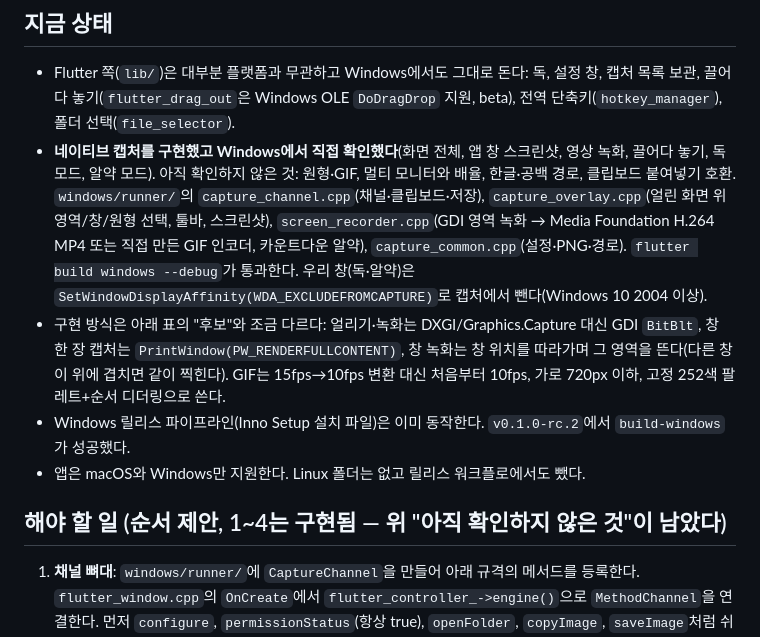
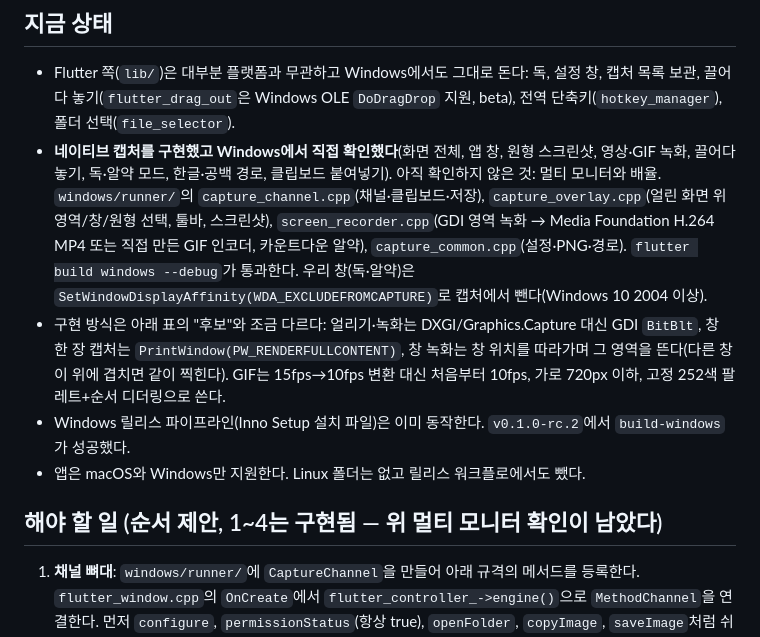
Before and after one commit to jejezz/snapdock-flutter, a Markdown page: docs/WINDOWS.md, the part around the change. Drawn GitHub-style.

```diff
--- a/docs/WINDOWS.md
+++ b/docs/WINDOWS.md
@@ -5,12 +5,12 @@ macOS에서 만든 Snapdock을 Windows로 가져오는 작업의 인수인계
 ## 지금 상태
 
 - Flutter 쪽(`lib/`)은 대부분 플랫폼과 무관하고 Windows에서도 그대로 돈다: 독, 설정 창, 캡처 목록 보관, 끌어다 놓기(`flutter_drag_out`은 Windows OLE `DoDragDrop` 지원, beta), 전역 단축키(`hotkey_manager`), 폴더 선택(`file_selector`).
-- **네이티브 캡처를 구현했고 Windows에서 직접 확인했다**(화면 전체, 앱 창 스크린샷, 영상 녹화, 끌어다 놓기, 독 모드, 알약 모드). 아직 확인하지 않은 것: 원형·GIF, 멀티 모니터와 배율, 한글·공백 경로, 클립보드 붙여넣기 호환. `windows/runner/`의 `capture_channel.cpp`(채널·클립보드·저장), `capture_overlay.cpp`(얼린 화면 위 영역/창/원형 선택, 툴바, 스크린샷), `screen_recorder.cpp`(GDI 영역 녹화 → Media Foundation H.264 MP4 또는 직접 만든 GIF 인코더, 카운트다운 알약), `capture_common.cpp`(설정·PNG·경로). `flutter build windows --debug`가 통과한다. 우리 창(독·알약)은 `SetWindowDisplayAffinity(WDA_EXCLUDEFROMCAPTURE)`로 캡처에서 뺀다(Windows 10 2004 이상).
+- **네이티브 캡처를 구현했고 Windows에서 직접 확인했다**(화면 전체, 앱 창, 원형 스크린샷, 영상·GIF 녹화, 끌어다 놓기, 독·알약 모드, 한글·공백 경로, 클립보드 붙여넣기). 아직 확인하지 않은 것: 멀티 모니터와 배율. `windows/runner/`의 `capture_channel.cpp`(채널·클립보드·저장), `capture_overlay.cpp`(얼린 화면 위 영역/창/원형 선택, 툴바, 스크린샷), `screen_recorder.cpp`(GDI 영역 녹화 → Media Foundation H.264 MP4 또는 직접 만든 GIF 인코더, 카운트다운 알약), `capture_common.cpp`(설정·PNG·경로). `flutter build windows --debug`가 통과한다. 우리 창(독·알약)은 `SetWindowDisplayAffinity(WDA_EXCLUDEFROMCAPTURE)`로 캡처에서 뺀다(Windows 10 2004 이상).
 - 구현 방식은 아래 표의 "후보"와 조금 다르다: 얼리기·녹화는 DXGI/Graphics.Capture 대신 GDI `BitBlt`, 창 한 장 캡처는 `PrintWindow(PW_RENDERFULLCONTENT)`, 창 녹화는 창 위치를 따라가며 그 영역을 뜬다(다른 창이 위에 겹치면 같이 찍힌다). GIF는 15fps→10fps 변환 대신 처음부터 10fps, 가로 720px 이하, 고정 252색 팔레트+순서 디더링으로 쓴다.
 - Windows 릴리스 파이프라인(Inno Setup 설치 파일)은 이미 동작한다. `v0.1.0-rc.2`에서 `build-windows`가 성공했다.
 - 앱은 macOS와 Windows만 지원한다. Linux 폴더는 없고 릴리스 워크플로에서도 뺐다.
 
-## 해야 할 일 (순서 제안, 1~4는 구현됨 — 위 "아직 확인하지 않은 것"이 남았다)
+## 해야 할 일 (순서 제안, 1~4는 구현됨 — 위 멀티 모니터 확인이 남았다)
 
 1. **채널 뼈대**: `windows/runner/`에 `CaptureChannel`을 만들어 아래 규격의 메서드를 등록한다. `flutter_window.cpp`의 `OnCreate`에서 `flutter_controller_->engine()`으로 `MethodChannel`을 연결한다. 먼저 `configure`, `permissionStatus`(항상 true), `openFolder`, `copyImage`, `saveImage`처럼 쉬운 것부터 채우면 설정 창과 폴더 열기가 바로 살아난다.
 2. **영역 선택 오버레이 + 스크린샷**: 가장 큰 덩어리. macOS의 [`CaptureOverlay.swift`](../macos/Runner/CaptureOverlay.swift)와 같은 역할이다.
```
Also changed, not shown: CLAUDE.md (+2 -2 lines).
